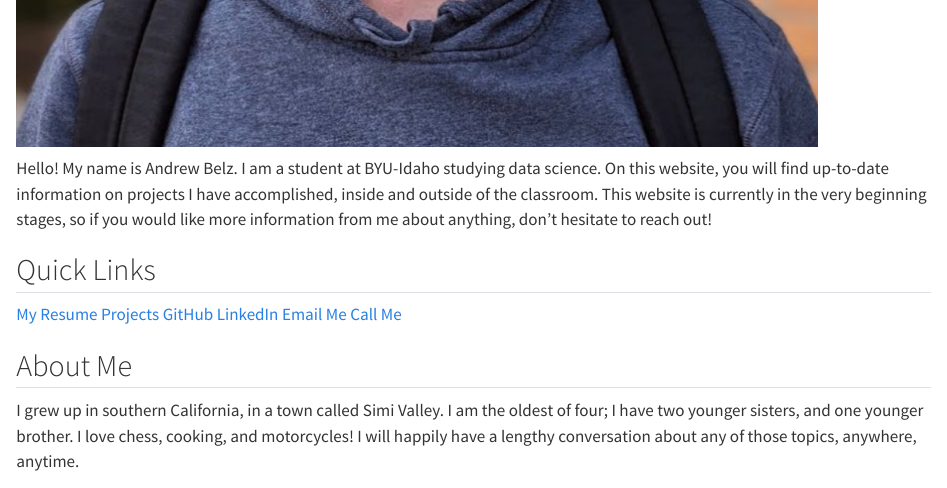
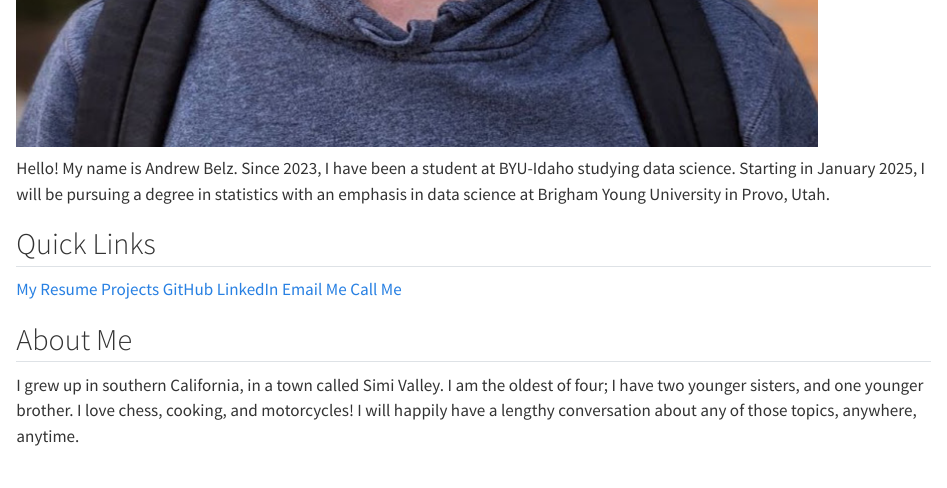
Before and after one commit to andrew-belz/Data-Science-Portfolio, a Quarto document (index.qmd): the page in a window 1100 px wide, from 660 px down. Rendered offline with R 4.5, knitr and Pandoc in place of Quarto, with nearby package versions.

Commit message:
update landing page

```diff
--- a/index.qmd
+++ b/index.qmd
@@ -9,7 +9,7 @@
 </div>
 
 <div class='welcome-element'>
-Hello! My name is Andrew Belz. I am a student at BYU-Idaho studying data science. On this website, you will find up-to-date information on projects I have accomplished, inside and outside of the classroom. This website is currently in the very beginning stages, so if you would like more information from me about anything, don't hesitate to reach out!
+Hello! My name is Andrew Belz. Since 2023, I have been a student at BYU-Idaho studying data science. Starting in January 2025, I will be pursuing a degree in statistics with an emphasis in data science at Brigham Young University in Provo, Utah.
 </div>
 </div>
 
--- a/styles.css
+++ b/styles.css
@@ -10,7 +10,7 @@
 }
 
 #profile-picture{
-    width: 75%;
+    width: 90%;
     height: auto;
 }
 
```
Also changed, not shown: .quarto/idx/index.qmd.json, 8 other files.
